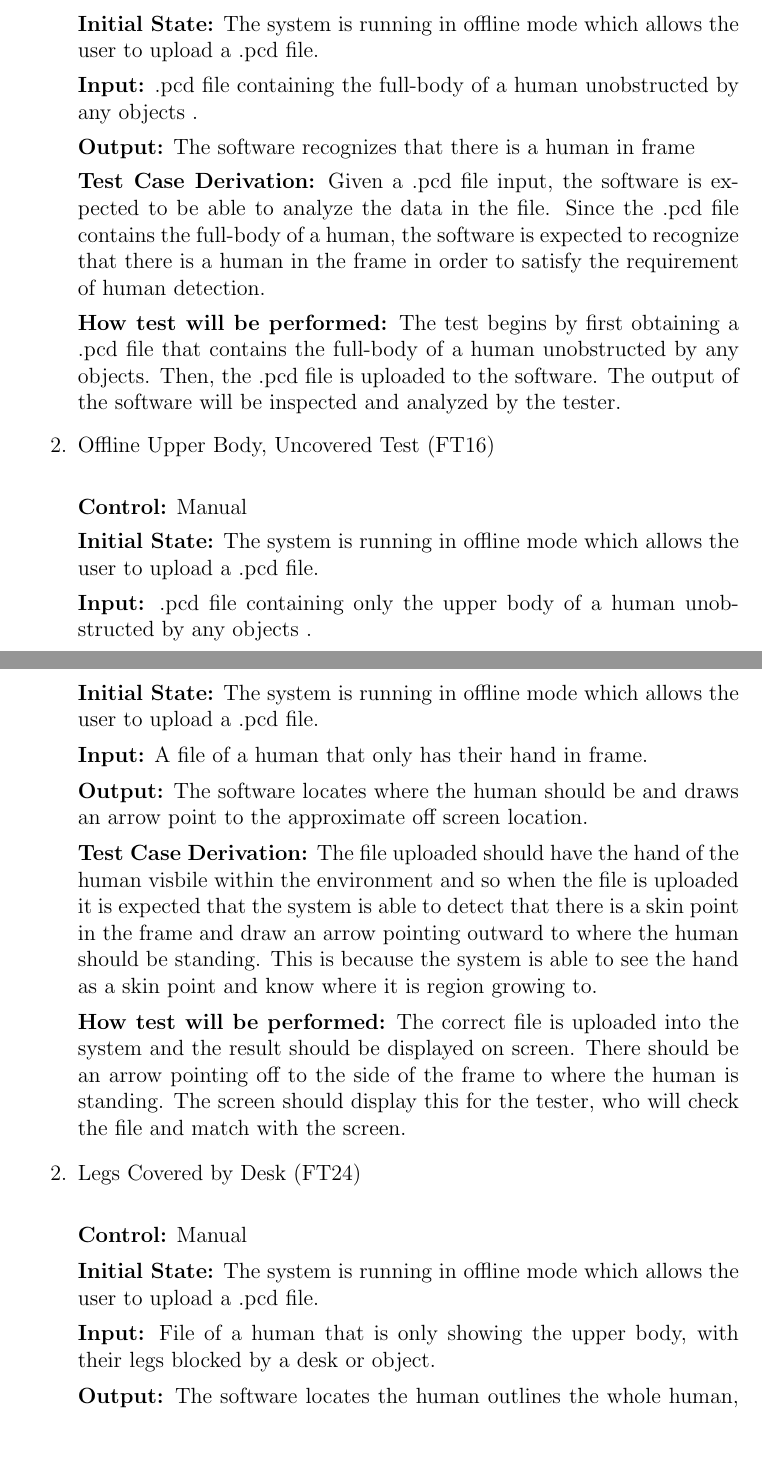
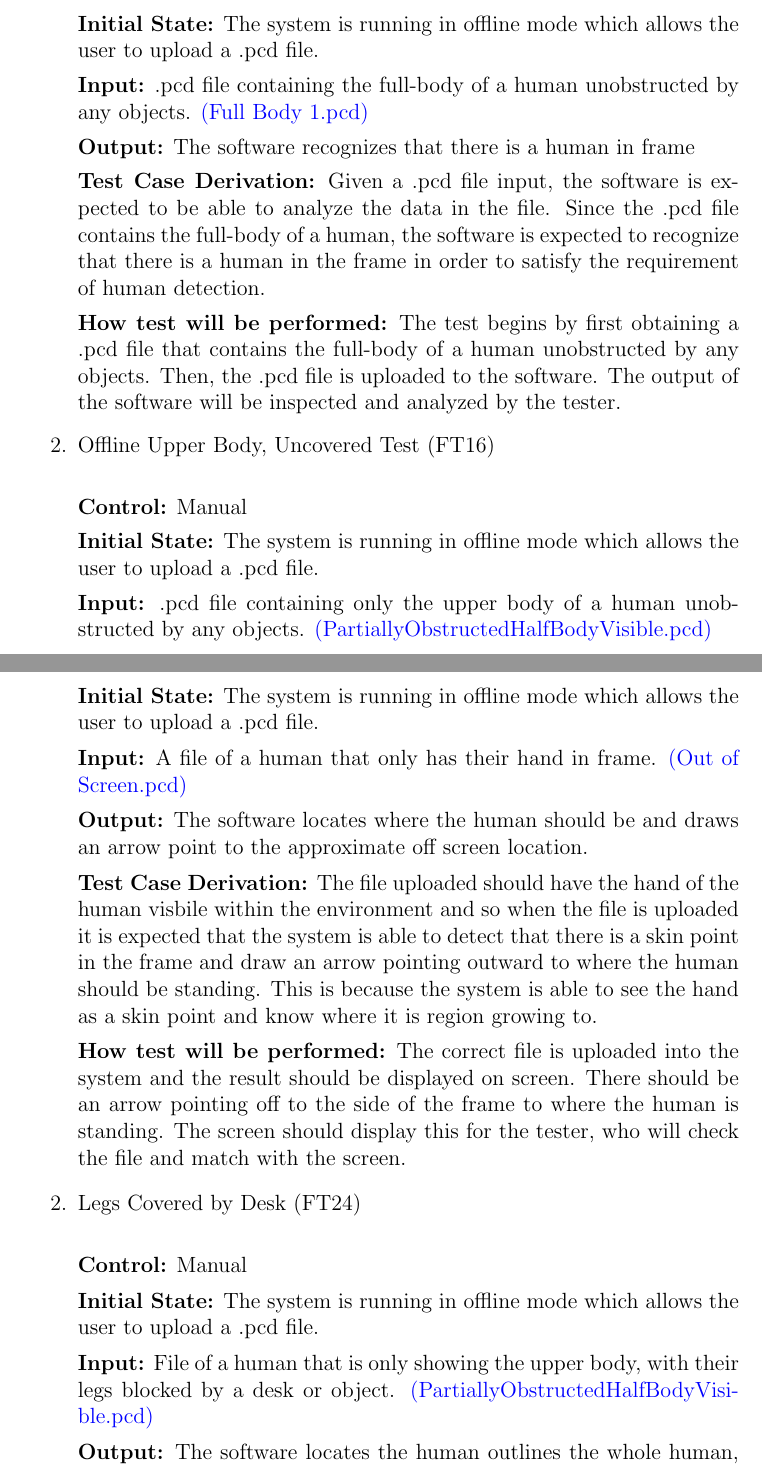
Before and after one commit to takhtart/PCD, a LaTeX document (docs/VnVPlan/VnVPlan.tex): two parts of pages 15 and 19 of 36, joined at a grey line, cut so that both start at the same text, the shorter picture padded with empty space. Compiled offline with pdfLaTeX.

Commit message:
#32 #97 Linked all files that are used specifically for the offline test.

```diff
--- a/docs/VnVPlan/VnVPlan.tex
+++ b/docs/VnVPlan/VnVPlan.tex
@@ -264,7 +264,7 @@ Each subsection below covers a functional requirement of the system. All functio
 
 \textbf{Initial State:} The system is running in offline mode which allows the user to upload a .pcd file.
 
-\textbf{Input:} .pcd file containing the full-body of a human unobstructed by any objects .
+\textbf{Input:} .pcd file containing the full-body of a human unobstructed by any objects. \href{https://github.com/takhtart/PCD/blob/Rev_1/test/Full%20Body%201.pcd}{(Full Body 1.pcd)}
 
 \textbf{Output:} The software recognizes that there is a human in frame
 
@@ -278,7 +278,7 @@ Each subsection below covers a functional requirement of the system. All functio
 
 \textbf{Initial State:} The system is running in offline mode which allows the user to upload a .pcd file.
 
-\textbf{Input:} .pcd file containing only the upper body of a human unobstructed by any objects .
+\textbf{Input:} .pcd file containing only the upper body of a human unobstructed by any objects. \href{https://github.com/takhtart/PCD/blob/Rev_1/test/PartiallyObstructedHalfBodyVisible.pcd}{(PartiallyObstructedHalfBodyVisible.pcd)}
 
 \textbf{Output:} The software recognizes that there is a human in frame
 
@@ -359,7 +359,7 @@ Each subsection below covers a functional requirement of the system. All functio
 
   \textbf{Initial State:} The system is running in offline mode which allows the user to upload a .pcd file.
 
-  \textbf{Input:}  A file of a human that only has their hand in frame.
+  \textbf{Input:}  A file of a human that only has their hand in frame. \href{https://github.com/takhtart/PCD/blob/Rev_1/test/Out of Screen.pcd}{(Out of Screen.pcd)}
 
   \textbf{Output:} The software locates where the human should be and draws an arrow point to the approximate off screen location.
 
@@ -373,7 +373,7 @@ Each subsection below covers a functional requirement of the system. All functio
 
   \textbf{Initial State:} The system is running in offline mode which allows the user to upload a .pcd file.
 
-  \textbf{Input:} File of a human that is only showing the upper body, with their legs blocked by a desk or object.
+  \textbf{Input:} File of a human that is only showing the upper body, with their legs blocked by a desk or object. \href{https://github.com/takhtart/PCD/blob/Rev_1/test/PartiallyObstructedHalfBodyVisible.pcd}{(PartiallyObstructedHalfBodyVisible.pcd)}
 
   \textbf{Output:} The software locates the human outlines the whole human, while assuming where the legs should be.
 
```
Also changed, not shown: docs/VnVPlan/VnVPlan.pdf, docs/VnVPlan/VnVPlan.tex (6 more changed lines).
